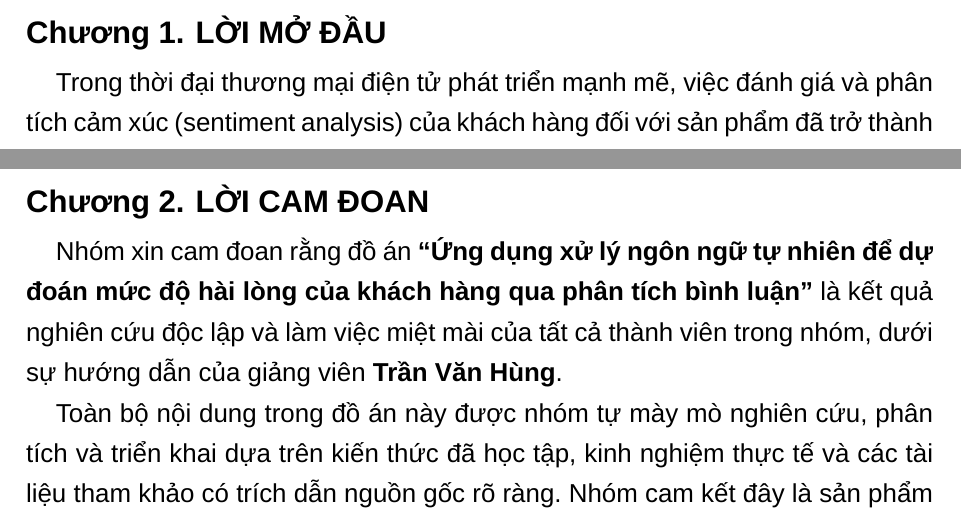
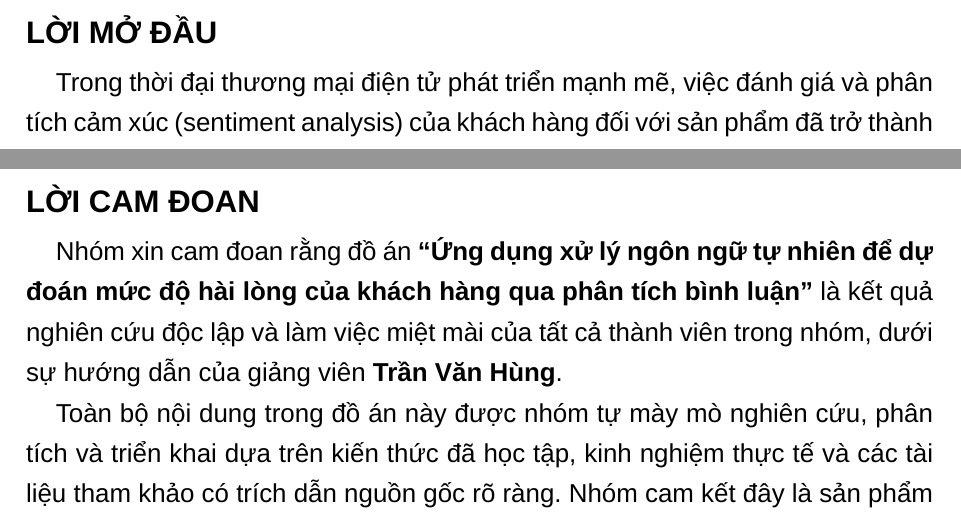
Before and after one commit to hjsad1994/Report-ABSA, a LaTeX document (main.tex, which reads components/Section-I/main.tex, components/Section-II/main.tex): two parts of pages 5 and 6 of 17, joined at a grey line, cut so that both start at the same text. Compiled offline with XeLaTeX; a missing font is replaced by an installed copy or a similar font.

Commit message:
table of menu fix

```diff
--- a/components/Section-I/main.tex
+++ b/components/Section-I/main.tex
@@ -3,7 +3,9 @@
 
 
 
-\section{\textbf{LỜI MỞ ĐẦU}}
+\section*{\textbf{LỜI MỞ ĐẦU}}
+\phantomsection
+\addcontentsline{toc}{section}{\textbf{LỜI MỞ ĐẦU}}
 Trong thời đại thương mại điện tử phát triển mạnh mẽ, việc đánh giá và phân tích cảm xúc (sentiment analysis) của khách hàng đối với sản phẩm đã trở thành yếu tố quan trọng giúp doanh nghiệp cải thiện chất lượng dịch vụ và người dùng đưa ra quyết định mua hàng sáng suốt. Các nền tảng thương mại điện tử hiện đại không chỉ cung cấp không gian mua sắm mà còn cần tích hợp trí tuệ nhân tạo (artificial intelligence) để phân tích phản hồi của khách hàng một cách tự động và chính xác.
 
 Hệ thống đánh giá sản phẩm với AI ra đời nhằm giải quyết bài toán phân tích cảm xúc từ bình luận và đánh giá của khách hàng, sử dụng công nghệ xử lý ngôn ngữ tự nhiên (natural language processing) tiên tiến. Với khả năng phân tích tự động các bình luận thành các mức độ hài lòng (tích cực/positive, tiêu cực/negative, trung tính/neutral), hệ thống giúp doanh nghiệp thấu hiểu nhanh chóng phản hồi của khách hàng, từ đó cải thiện chất lượng sản phẩm và dịch vụ.
--- a/components/Section-II/main.tex
+++ b/components/Section-II/main.tex
@@ -1,7 +1,9 @@
 
 \newpage
 
-\section{\textbf{LỜI CAM ĐOAN}}
+\section*{\textbf{LỜI CAM ĐOAN}}
+\phantomsection
+\addcontentsline{toc}{section}{\textbf{LỜI CAM ĐOAN}}
 
 Nhóm xin cam đoan rằng đồ án \textbf{“Ứng dụng xử lý ngôn ngữ tự nhiên để dự đoán mức độ hài lòng của khách hàng qua phân tích bình luận”} là kết quả nghiên cứu độc lập và làm việc miệt mài của tất cả thành viên trong nhóm, dưới sự hướng dẫn của giảng viên \textbf{Trần Văn Hùng}.
 
```
